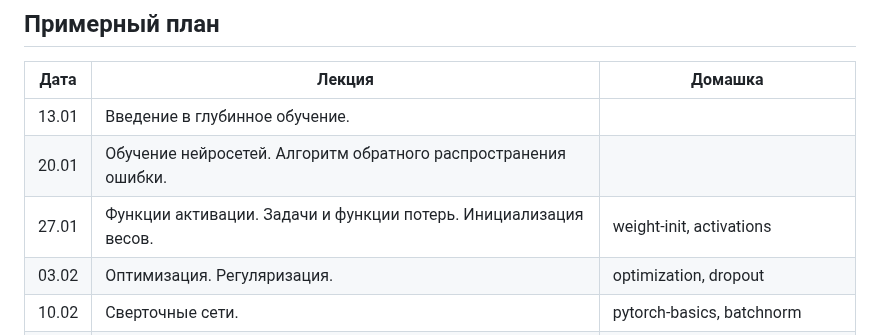
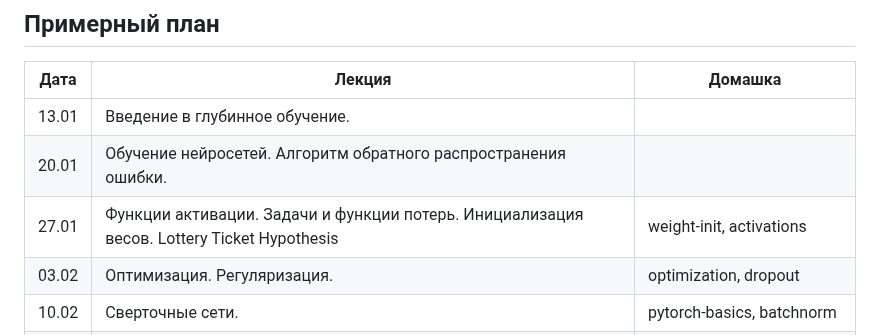
Before and after one commit to fintech-dl-hse/course, a Markdown page: README.md, the part around the change. Rendered like a GitHub page.

```diff
--- a/README.md
+++ b/README.md
@@ -87,7 +87,7 @@ $$ O_{hse} = 0.9 \cdot O_{hw} + 0.1 \cdot O_{exam} $$
 |-------|------------------------------------------------------------------|----------------------------------|
 | 13.01 | Введение в глубинное обучение.                                   |                                  |
 | 20.01 | Обучение нейросетей. Алгоритм обратного распространения ошибки.  |                                  |
-| 27.01 | Функции активации. Задачи и функции потерь. Инициализация весов. | weight-init, activations         |
+| 27.01 | Функции активации. Задачи и функции потерь. Инициализация весов. Lottery Ticket Hypothesis | weight-init, activations         |
 | 03.02 | Оптимизация. Регуляризация.                                      | optimization, dropout            |
 | 10.02 | Сверточные сети.                                                 | pytorch-basics, batchnorm        |
 | 17.02 | -                                                                |                                  |
```
